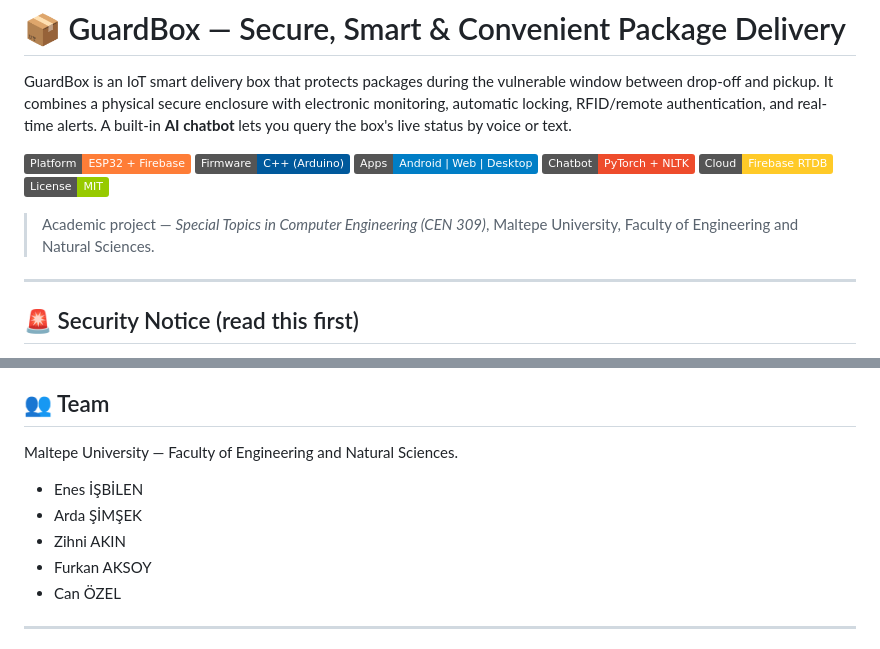
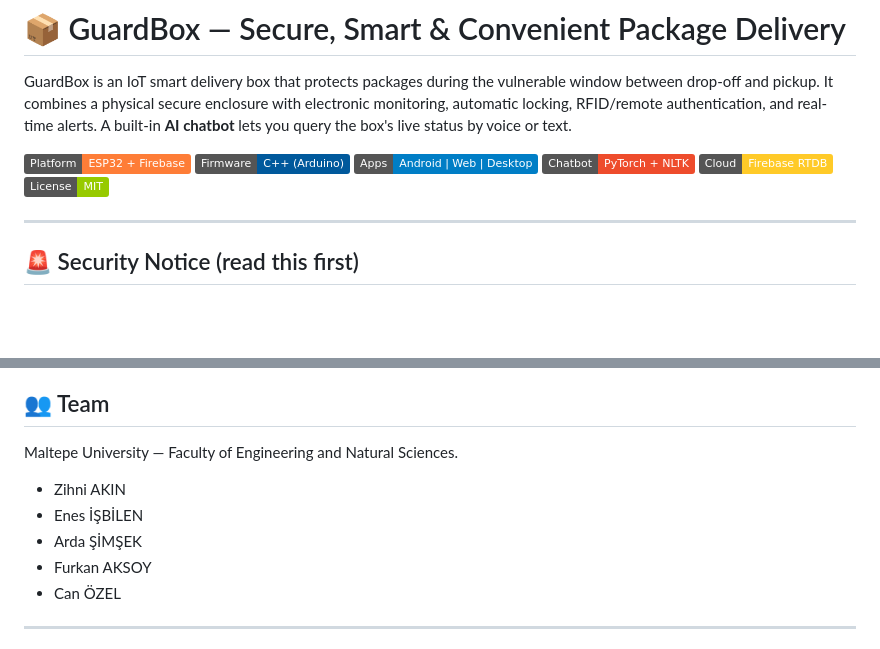
Before and after one commit to 1akin1/GuardBox, a Markdown page: README.md, 2 parts joined by grey strips. Rendered like a GitHub page; badges without logos; blank space fills up the shorter version.

```diff
--- a/README.md
+++ b/README.md
@@ -8,8 +8,6 @@ GuardBox is an IoT smart delivery box that protects packages during the vulnerab
 ![Chatbot](https://img.shields.io/badge/Chatbot-PyTorch%20%2B%20NLTK-EE4C2C?logo=pytorch&logoColor=white)
 ![Cloud](https://img.shields.io/badge/Cloud-Firebase%20RTDB-FFCA28?logo=firebase&logoColor=black)
 ![License](https://img.shields.io/badge/License-MIT-green)
-
-> Academic project — *Special Topics in Computer Engineering (CEN 309)*, Maltepe University, Faculty of Engineering and Natural Sciences.
 
 ---
 
@@ -327,9 +325,9 @@ WIFI_PASSWORD=your_wifi_password
 
 Maltepe University — Faculty of Engineering and Natural Sciences.
 
+- Zihni AKIN
 - Enes İŞBİLEN
 - Arda ŞİMŞEK
-- Zihni AKIN
 - Furkan AKSOY
 - Can ÖZEL
 
```
